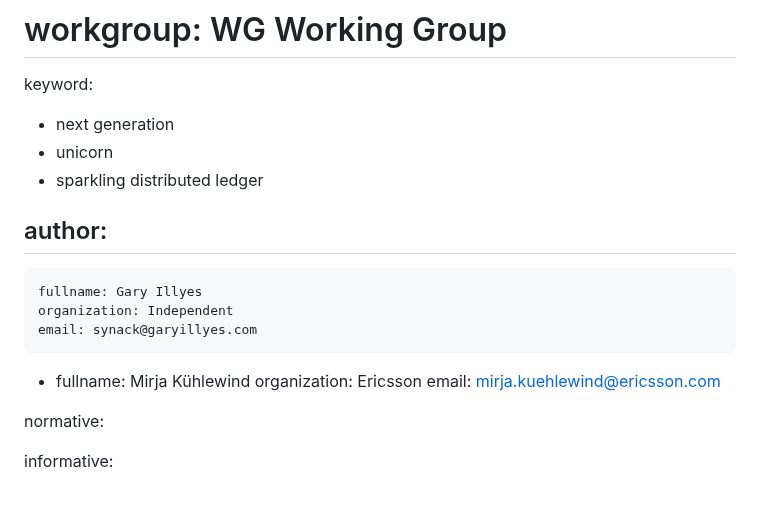
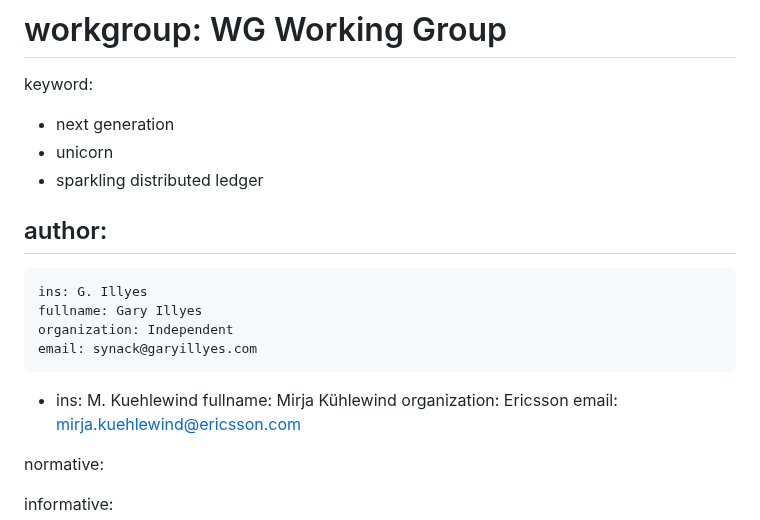
Before and after one commit to garyillyes/cbcp, a Markdown page: draft-illyes-cbcp.md, the part around the change. GitHub-like rendering; blank space fills up the shorter version.

```diff
--- a/draft-illyes-cbcp.md
+++ b/draft-illyes-cbcp.md
@@ -17,10 +17,12 @@ keyword:
 
 author:
  -
+    ins: G. Illyes
     fullname: Gary Illyes
     organization: Independent
     email: synack@garyillyes.com
  -
+    ins: M. Kuehlewind
     fullname: Mirja Kühlewind
     organization: Ericsson
     email: mirja.kuehlewind@ericsson.com
```
